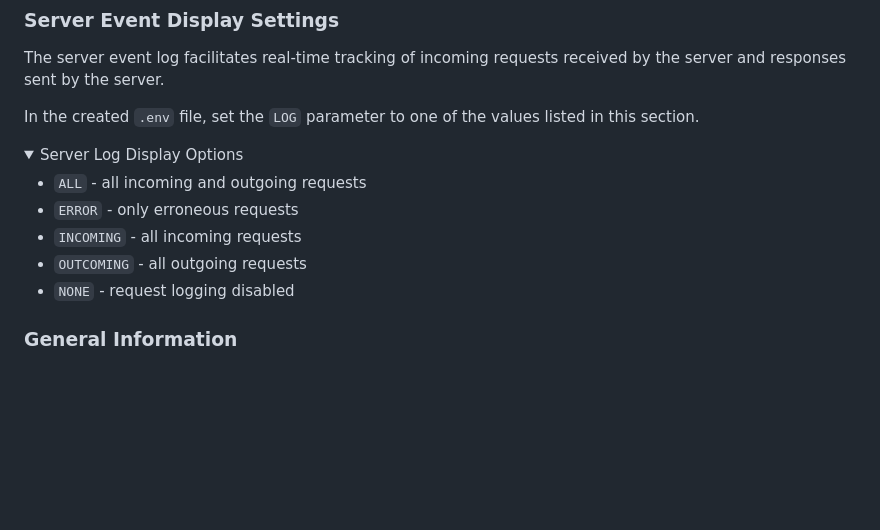
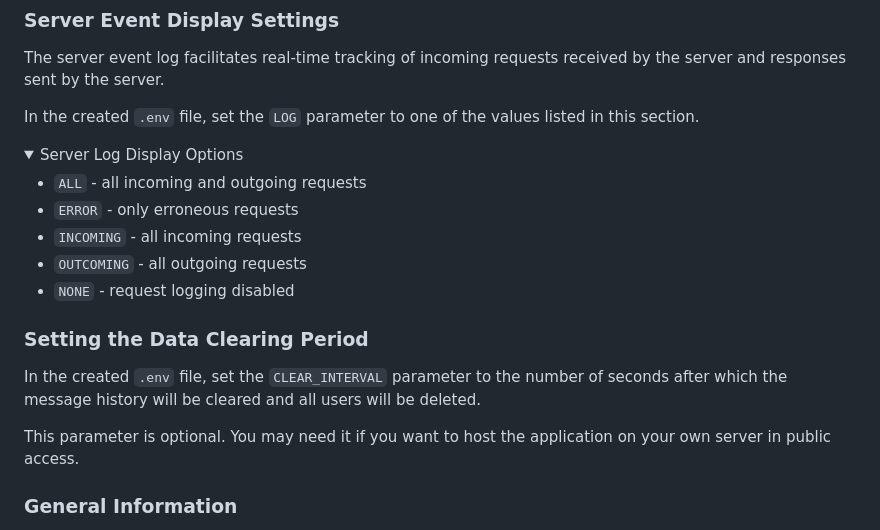
Before and after one commit to rolling-scopes-school/fun-chat-server, a Markdown page: README.md, the part around the change. Drawn GitHub-style; folded sections open; blank space fills up the shorter version.

Commit message:
docs: description env file parameters has been supplemented

```diff
--- a/README.md
+++ b/README.md
@@ -25,7 +25,7 @@ If it is not possible to run the server using port `4000`, you can use another p
 
 The server event log facilitates real-time tracking of incoming requests received by the server and responses sent by the server.
 
-In the created `.env` file, set the `LOG`  parameter to one of the values listed in this section.
+In the created `.env` file, set the `LOG` parameter to one of the values listed in this section.
 
 <details>
 <summary markdown="span">Server Log Display Options</summary>
@@ -37,6 +37,12 @@ In the created `.env` file, set the `LOG`  parameter to one of the values listed
 - `NONE` - request logging disabled
 
 </details>
+
+### Setting the Data Clearing Period
+
+In the created `.env` file, set the `CLEAR_INTERVAL` parameter to the number of seconds after which the message history will be cleared and all users will be deleted.
+
+This parameter is optional. You may need it if you want to host the application on your own server in public access.
 
 ### General Information
 
```
